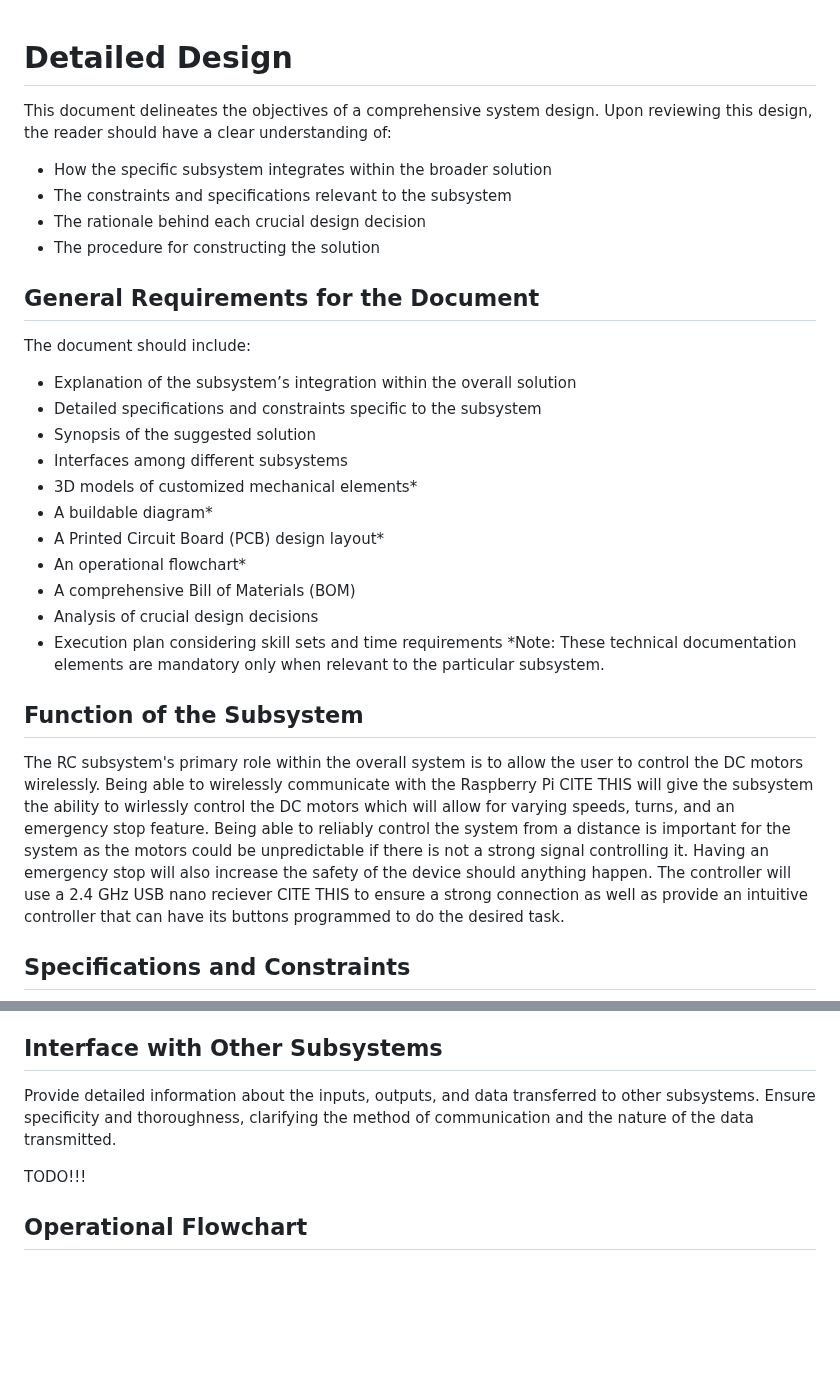
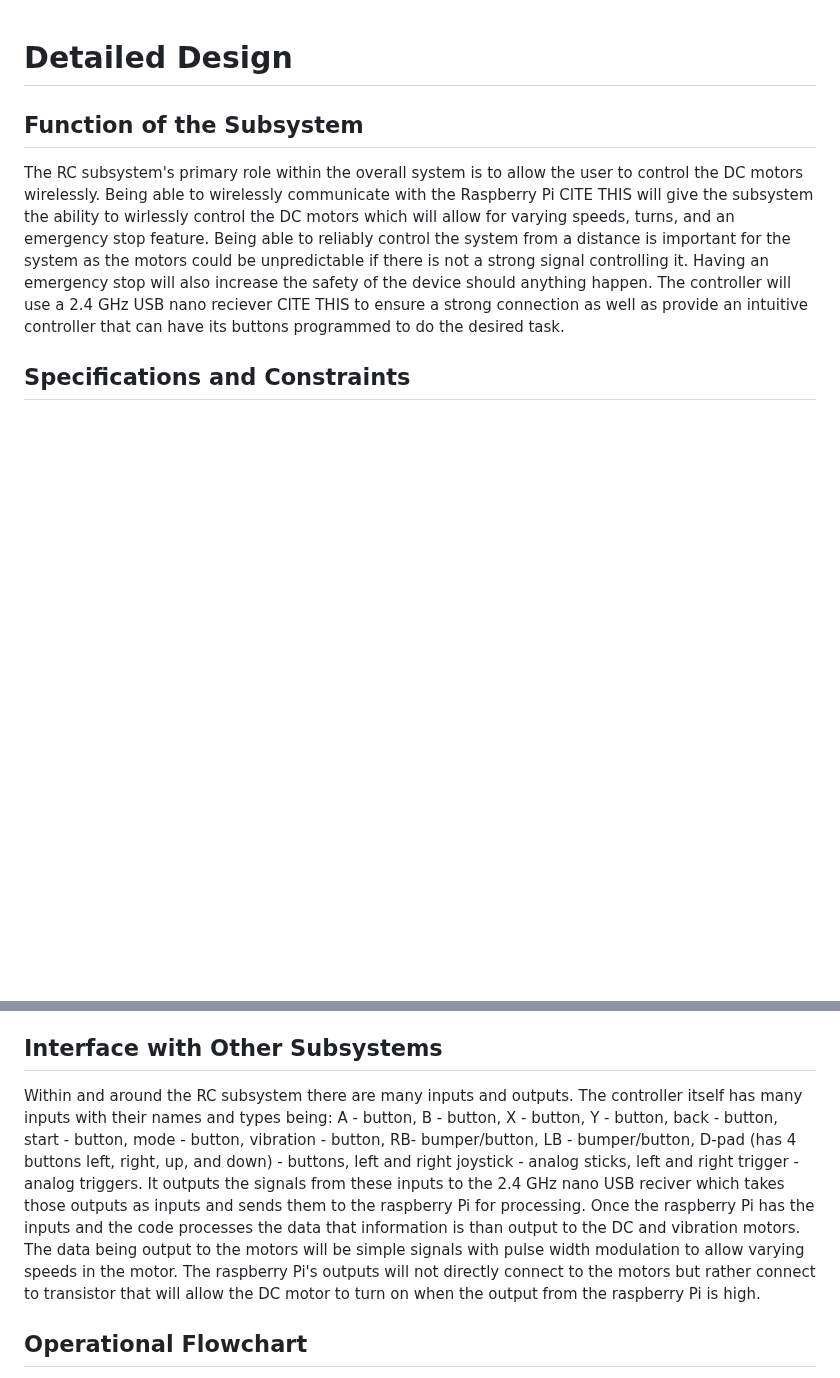
Before and after one commit to link422/F24_Team3_TennisBallCollector, a Markdown page: Reports/Detailed Design Carter.md, 2 parts joined by grey strips. Drawn GitHub-style; blank space fills up the shorter version.

```diff
--- a/Reports/Detailed Design Carter.md
+++ b/Reports/Detailed Design Carter.md
@@ -1,31 +1,4 @@
 # Detailed Design
-
-This document delineates the objectives of a comprehensive system design. Upon reviewing this design, the reader should have a clear understanding of:
-
-- How the specific subsystem integrates within the broader solution
-- The constraints and specifications relevant to the subsystem
-- The rationale behind each crucial design decision
-- The procedure for constructing the solution
-
-
-## General Requirements for the Document
-
-The document should include:
-
-- Explanation of the subsystem’s integration within the overall solution
-- Detailed specifications and constraints specific to the subsystem
-- Synopsis of the suggested solution
-- Interfaces among different subsystems
-- 3D models of customized mechanical elements*
-- A buildable diagram*
-- A Printed Circuit Board (PCB) design layout*
-- An operational flowchart*
-- A comprehensive Bill of Materials (BOM)
-- Analysis of crucial design decisions
-- Execution plan considering skill sets and time requirements
-*Note: These technical documentation elements are mandatory only when relevant to the particular subsystem.
-
-
 ## Function of the Subsystem
 
 The RC subsystem's primary role within the overall system is to allow the user to control the DC motors wirelessly. Being able to wirelessly communicate with the Raspberry Pi CITE THIS will give the subsystem the ability to wirlessly control the DC motors which will allow for varying speeds, turns, and an emergency stop feature. Being able to reliably control the system from a distance is important for the system as the motors could be unpredictable if there is not a strong signal controlling it. Having an emergency stop will also increase the safety of the device should anything happen. The controller will use a 2.4 GHz USB nano reciever CITE THIS to ensure a strong connection as well as provide an intuitive controller that can have its buttons programmed to do the desired task.
@@ -55,9 +28,7 @@ The proposed solution for the RC subsystem is to provide wireless control of the
 
 ## Interface with Other Subsystems
 
-Provide detailed information about the inputs, outputs, and data transferred to other subsystems. Ensure specificity and thoroughness, clarifying the method of communication and the nature of the data transmitted.
-
-TODO!!!
+Within and around the RC subsystem there are many inputs and outputs. The controller itself has many inputs with their names and types being: A - button, B - button, X - button, Y - button, back - button, start - button, mode - button, vibration - button, RB- bumper/button, LB - bumper/button, D-pad (has 4 buttons left, right, up, and down) - buttons, left and right joystick - analog sticks, left and right trigger - analog triggers. It outputs the signals from these inputs to the 2.4 GHz nano USB reciver which takes those outputs as inputs and sends them to the raspberry Pi for processing. Once the raspberry Pi has the inputs and the code processes the data that information is than output to the DC and vibration motors. The data being output to the motors will be simple signals with pulse width modulation to allow varying speeds in the motor. The raspberry Pi's outputs will not directly connect to the motors but rather connect to transistor that will allow the DC motor to turn on when the output from the raspberry Pi is high.
 
 
 ## Operational Flowchart
```
